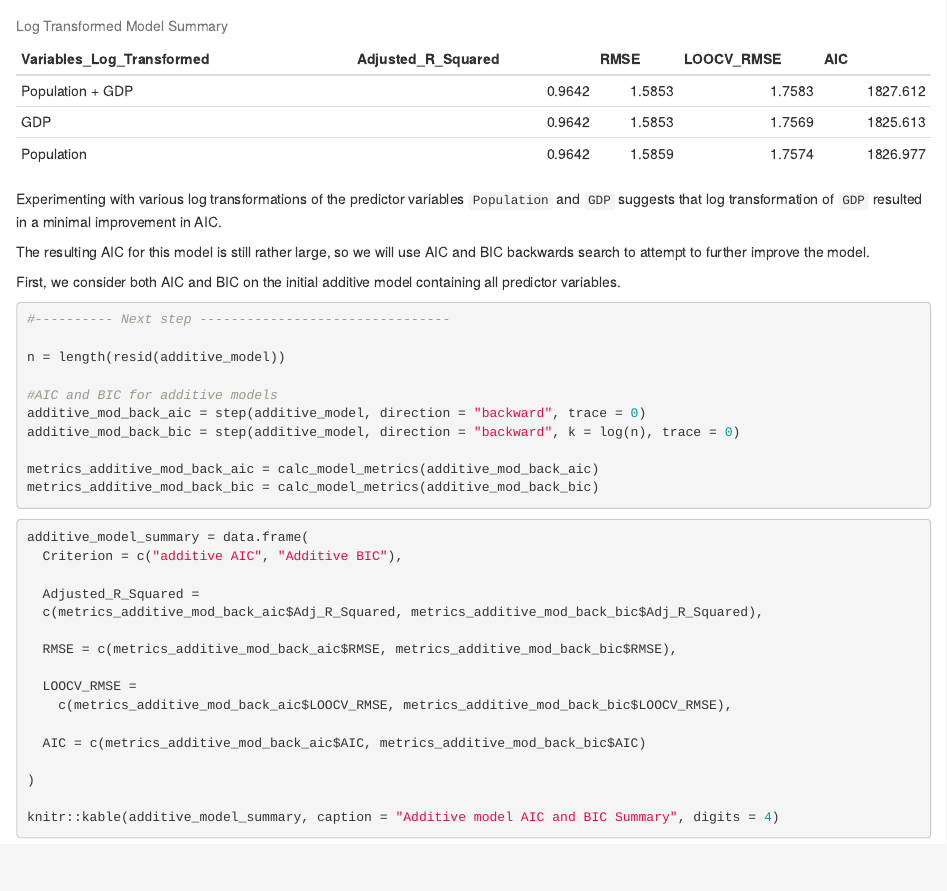
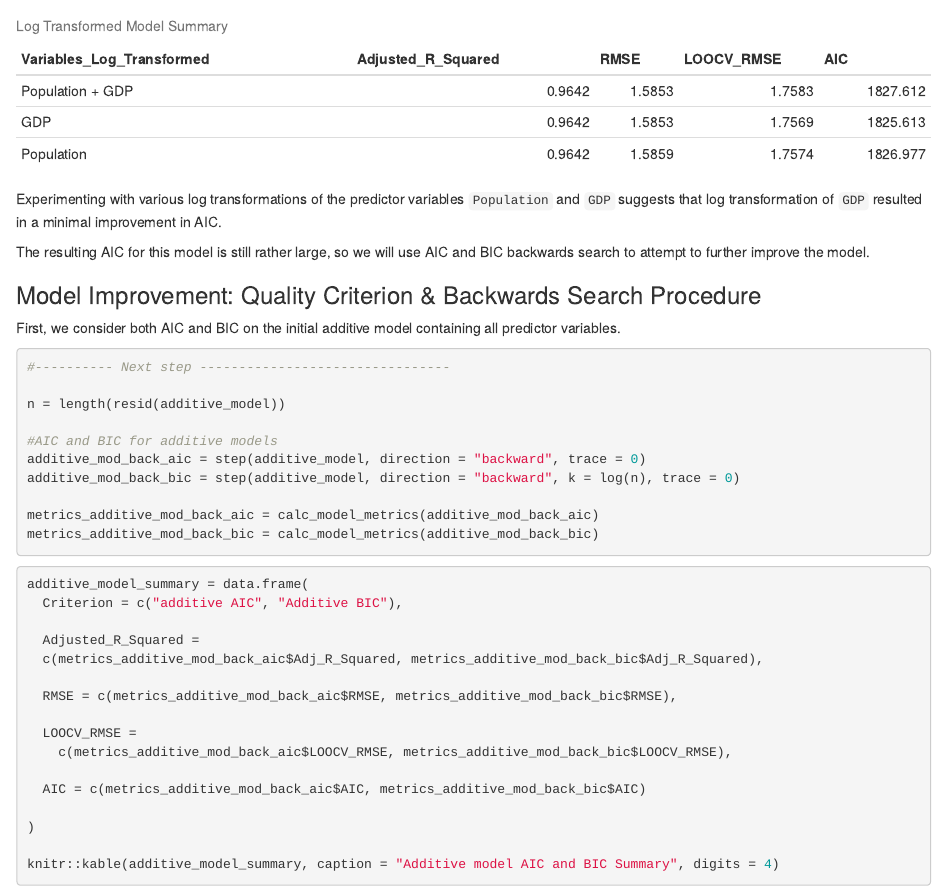
Before and after one commit to woo-jeon/Final-Data-Project, an R Markdown document (project_code.rmd): the page in a window 1100 px wide, from 6260 px down. Rendered offline with R 4.5, knitr and Pandoc, with nearby package versions; some code elsewhere in the file could not run offline.

Commit message:
Update project_code.rmd
added intro to AIC/BIC improvement section

```diff
--- a/project_code.rmd
+++ b/project_code.rmd
@@ -210,6 +210,8 @@ knitr::kable(log_model_summary, caption = "Log Transformed Model Summary", digit
 Experimenting with various log transformations of the predictor variables `Population` and `GDP` suggests that log transformation of `GDP` resulted in a minimal improvement in AIC.
 
 The resulting AIC for this model is still rather large, so we will use AIC and BIC backwards search to attempt to further improve the model.
+
+### Model Improvement: Quality Criterion & Backwards Search Procedure
 
 First, we consider both AIC and BIC on the initial additive model containing all predictor variables.
 
```
